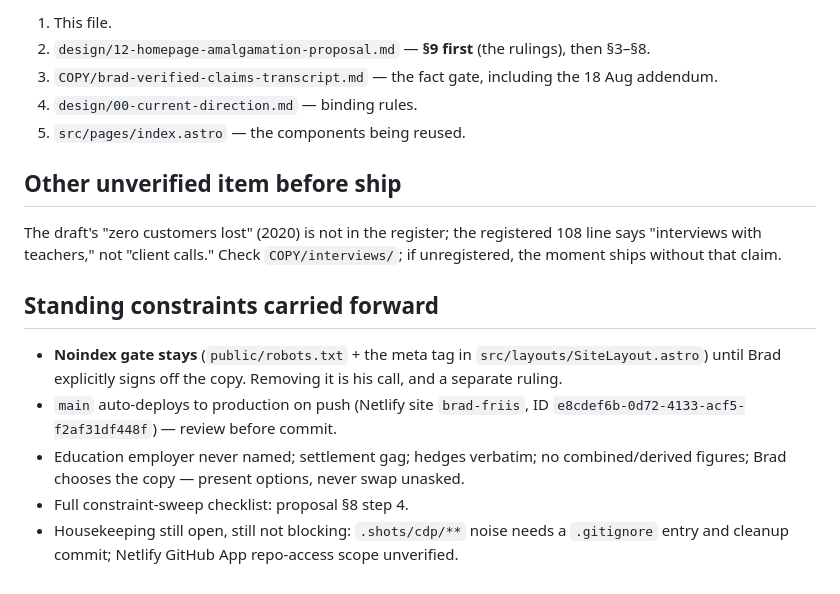
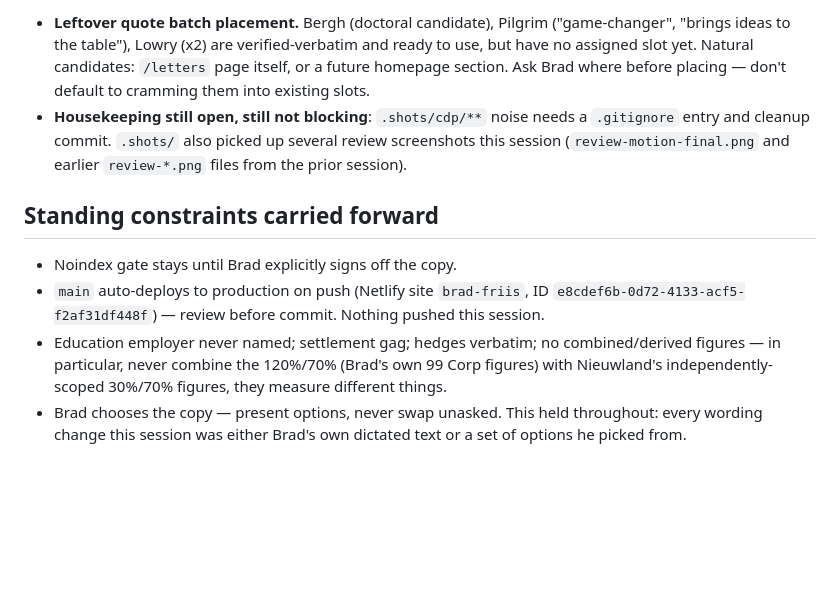
Before and after one commit to Clarity-EngineAI/Brad_Friis_Web_Portfolio, a Markdown page: NEXT-SESSION-PROMPT.md, the part around one of its changes. Drawn GitHub-style; blank space fills up the shorter version.

```diff
--- a/NEXT-SESSION-PROMPT.md
+++ b/NEXT-SESSION-PROMPT.md
@@ -53,24 +82,20 @@ homepage section.
 
-1. This file.
-2. `design/12-homepage-amalgamation-proposal.md` — **§9 first** (the rulings), then §3–§8.
-3. `COPY/brad-verified-claims-transcript.md` — the fact gate, including the 18 Aug addendum.
-4. `design/00-current-direction.md` — binding rules.
-5. `src/pages/index.astro` — the components being reused.
-
-## Other unverified item before ship
-
-The draft's "zero customers lost" (2020) is not in the register; the registered 108 line says
-"interviews with teachers," not "client calls." Check `COPY/interviews/`; if unregistered, the
-moment ships without that claim.
+- **Leftover quote batch placement.** Bergh (doctoral candidate), Pilgrim ("game-changer",
+  "brings ideas to the table"), Lowry (x2) are verified-verbatim and ready to use, but have no
+  assigned slot yet. Natural candidates: `/letters` page itself, or a future homepage section.
+  Ask Brad where before placing — don't default to cramming them into existing slots.
+- **Housekeeping still open, still not blocking**: `.shots/cdp/**` noise needs a `.gitignore`
+  entry and cleanup commit. `.shots/` also picked up several review screenshots this session
+  (`review-motion-final.png` and earlier `review-*.png` files from the prior session).
 
 ## Standing constraints carried forward
 
-- **Noindex gate stays** (`public/robots.txt` + the meta tag in `src/layouts/SiteLayout.astro`)
-  until Brad explicitly signs off the copy. Removing it is his call, and a separate ruling.
+- Noindex gate stays until Brad explicitly signs off the copy.
 - `main` auto-deploys to production on push (Netlify site `brad-friis`,
-  ID `e8cdef6b-0d72-4133-acf5-f2af31df448f`) — review before commit.
-- Education employer never named; settlement gag; hedges verbatim; no combined/derived figures;
-  Brad chooses the copy — present options, never swap unasked.
-- Full constraint-sweep checklist: proposal §8 step 4.
-- Housekeeping still open, still not blocking: `.shots/cdp/**` noise needs a `.gitignore` entry
-  and cleanup commit; Netlify GitHub App repo-access scope unverified.
+  ID `e8cdef6b-0d72-4133-acf5-f2af31df448f`) — review before commit. Nothing pushed this session.
+- Education employer never named; settlement gag; hedges verbatim; no combined/derived figures —
+  in particular, never combine the 120%/70% (Brad's own 99 Corp figures) with Nieuwland's
+  independently-scoped 30%/70% figures, they measure different things.
+- Brad chooses the copy — present options, never swap unasked. This held throughout: every
+  wording change this session was either Brad's own dictated text or a set of options he picked
+  from.
```
Also changed, not shown: other parts of NEXT-SESSION-PROMPT.md (+69 -40 lines).
